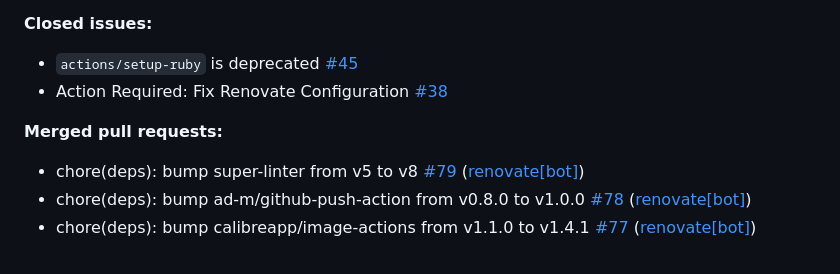
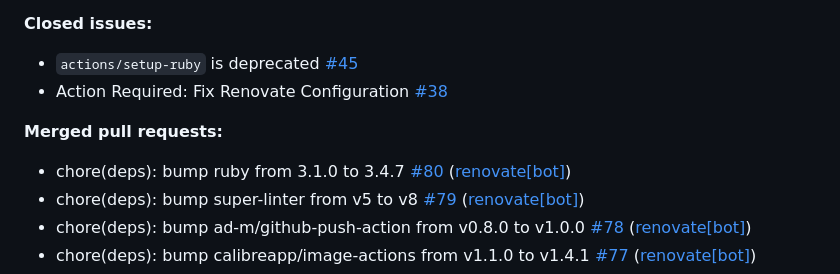
Before and after one commit to LucasLarson/LucasLarson.github.io, a Markdown page: changelog.md, the part around the change. Drawn GitHub-style.

Commit message:
update changelog

```diff
--- a/changelog.md
+++ b/changelog.md
@@ -20,6 +20,7 @@
 
 **Merged pull requests:**
 
+- chore\(deps\): bump ruby from 3.1.0 to 3.4.7 [\#80](https://github.com/LucasLarson/LucasLarson.github.io/pull/80) ([renovate[bot]](https://github.com/apps/renovate))
 - chore\(deps\): bump super-linter from v5 to v8 [\#79](https://github.com/LucasLarson/LucasLarson.github.io/pull/79) ([renovate[bot]](https://github.com/apps/renovate))
 - chore\(deps\): bump ad-m/github-push-action from v0.8.0 to v1.0.0 [\#78](https://github.com/LucasLarson/LucasLarson.github.io/pull/78) ([renovate[bot]](https://github.com/apps/renovate))
 - chore\(deps\): bump calibreapp/image-actions from v1.1.0 to v1.4.1 [\#77](https://github.com/LucasLarson/LucasLarson.github.io/pull/77) ([renovate[bot]](https://github.com/apps/renovate))
```
